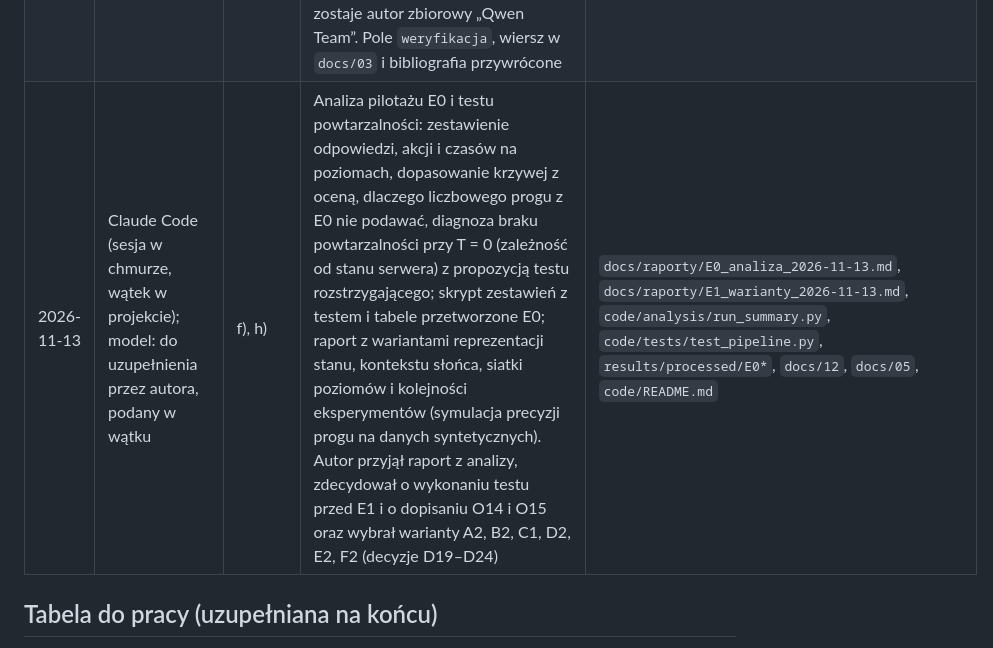
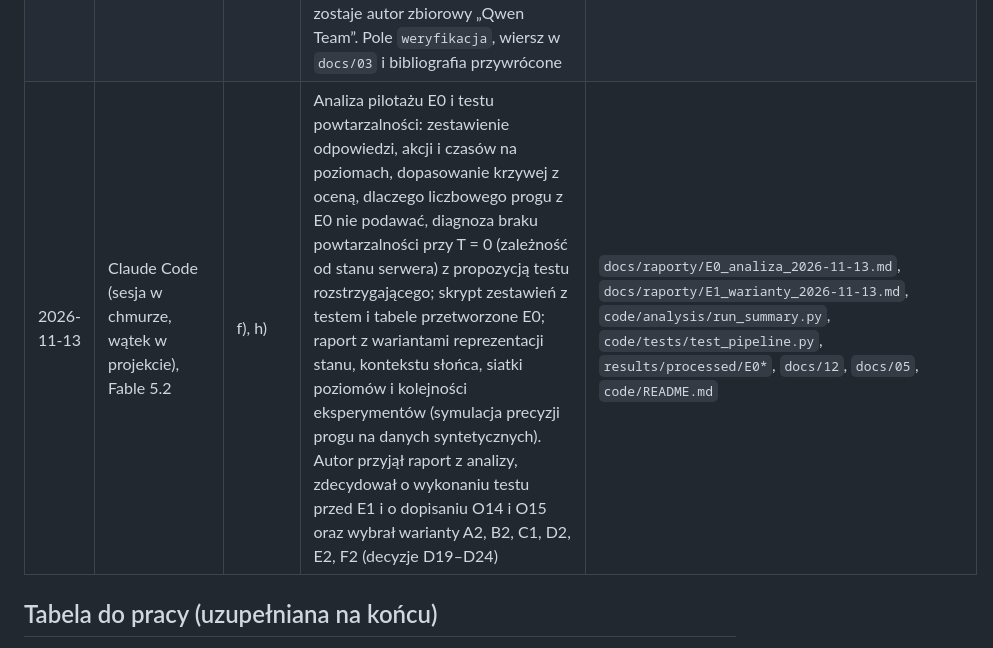
Before and after one commit to KanadischeMaus/Progi-b-lu-agenta-LLM, a Markdown page: docs/11_rejestr_AI.md, the part around the change. Rendered like a GitHub page.

Commit message:
rejestr AI: model w wierszu analizy E0 (Fable 5.2)
Co-Authored-By: Claude Opus 5.5 <noreply@anthropic.com>
Claude-Session: https://claude.ai/code/session_017MU6KxQgnTjsrnJaLeacpu

```diff
--- a/docs/11_rejestr_AI.md
+++ b/docs/11_rejestr_AI.md
@@ -43,7 +43,7 @@ Po co: na końcu pracy trzeba dołączyć tabelę „Wykaz obszarów i narzędzi
 | 2026-11-13 | Claude (aplikacja, sesja z repozytorium), Fable 5.2 | b) | Kontrola wyników selekcji cz. 2 względem `literatura.bib` (klucze, statusy, podrozdziały, strony, liczniki); odczyt stron arXiv czterech preprintów (brak wierszy Comments, Journal reference i Related DOI, 12.11.2026) oraz metadanych arXiv `qwen2024qwen25` (13.11.2026; lista 42 nazwisk błędnie opisana wtedy jako pierwsza strona PDF); dodanie plików z wątku do repozytorium, nowa kolejka lektury, sprawa odłożona O13, aktualizacja stanu bieżącego. Autor zdecydował wtedy: w `qwen2024qwen25` lista nazwisk zamiast autora zbiorowego (decyzja zmieniona tego samego dnia, wiersz niżej) | `docs/00`, `docs/03`, `docs/12`, `docs/13`, `docs/notatki/README.md`, `docs/raporty/` |
 | 2026-11-13 | Claude (aplikacja, sesja z repozytorium), Fable 5.2 | b) | Naniesienie zmian z `raporty/literatura_zmiany_bib.md` do `literatura.bib`: dwa nowe wpisy (`agresti2013categorical`, `kleijnen2015design`) po ponownym odczycie danych w katalogach bibliotecznych, próbce wydawniczej i RePEc; uzupełnione pole `weryfikacja` w siedmiu preprintach; pole `note` w trzech; 42 autorów w `qwen2024qwen25` (cofnięte, wiersz niżej). Nowa `thesis/bibliografia.tex` ze skryptu (zmienia się tylko pozycja Qwen); wpis ręczny dla książki Agrestiego w `tools/sprawdz_bib.py`. Audytu `sprawdz_bib.py` nie uruchomiono w tej sesji (brak dostępu do OpenAlex z powłoki) | `docs/literatura.bib`, `thesis/bibliografia.tex`, `tools/sprawdz_bib.py`, `docs/13` |
 | 2026-11-13 | Claude (aplikacja, sesja z repozytorium), Fable 5.2 | b) | Kontrola audytu `bib_audyt.csv` (85 wierszy, uruchomionego przez autora). Poprawka błędu agenta w `qwen2024qwen25`: strona tytułowa PDF podaje autora „Qwen Team”, a 42 nazwiska pochodzą z metadanych arXiv i z sekcji 7 dokumentu; wcześniejszy opis „pierwsza strona PDF” był nieprawdziwy. Autor zdecydował: zostaje autor zbiorowy „Qwen Team”. Pole `weryfikacja`, wiersz w `docs/03` i bibliografia przywrócone | `docs/literatura.bib`, `docs/03`, `thesis/bibliografia.tex` |
-| 2026-11-13 | Claude Code (sesja w chmurze, wątek w projekcie); model: do uzupełnienia przez autora, podany w wątku | f), h) | Analiza pilotażu E0 i testu powtarzalności: zestawienie odpowiedzi, akcji i czasów na poziomach, dopasowanie krzywej z oceną, dlaczego liczbowego progu z E0 nie podawać, diagnoza braku powtarzalności przy T = 0 (zależność od stanu serwera) z propozycją testu rozstrzygającego; skrypt zestawień z testem i tabele przetworzone E0; raport z wariantami reprezentacji stanu, kontekstu słońca, siatki poziomów i kolejności eksperymentów (symulacja precyzji progu na danych syntetycznych). Autor przyjął raport z analizy, zdecydował o wykonaniu testu przed E1 i o dopisaniu O14 i O15 oraz wybrał warianty A2, B2, C1, D2, E2, F2 (decyzje D19–D24) | `docs/raporty/E0_analiza_2026-11-13.md`, `docs/raporty/E1_warianty_2026-11-13.md`, `code/analysis/run_summary.py`, `code/tests/test_pipeline.py`, `results/processed/E0*`, `docs/12`, `docs/05`, `code/README.md` |
+| 2026-11-13 | Claude Code (sesja w chmurze, wątek w projekcie), Fable 5.2 | f), h) | Analiza pilotażu E0 i testu powtarzalności: zestawienie odpowiedzi, akcji i czasów na poziomach, dopasowanie krzywej z oceną, dlaczego liczbowego progu z E0 nie podawać, diagnoza braku powtarzalności przy T = 0 (zależność od stanu serwera) z propozycją testu rozstrzygającego; skrypt zestawień z testem i tabele przetworzone E0; raport z wariantami reprezentacji stanu, kontekstu słońca, siatki poziomów i kolejności eksperymentów (symulacja precyzji progu na danych syntetycznych). Autor przyjął raport z analizy, zdecydował o wykonaniu testu przed E1 i o dopisaniu O14 i O15 oraz wybrał warianty A2, B2, C1, D2, E2, F2 (decyzje D19–D24) | `docs/raporty/E0_analiza_2026-11-13.md`, `docs/raporty/E1_warianty_2026-11-13.md`, `code/analysis/run_summary.py`, `code/tests/test_pipeline.py`, `results/processed/E0*`, `docs/12`, `docs/05`, `code/README.md` |
 
 ## Tabela do pracy (uzupełniana na końcu)
 
```
